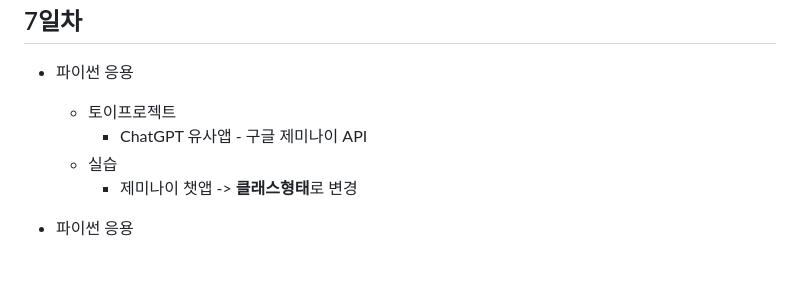
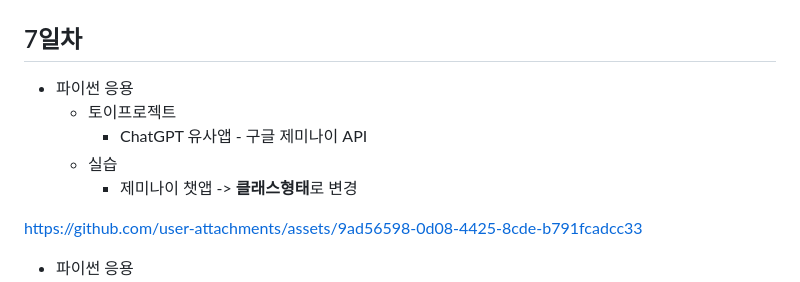
Before and after one commit to Bokyung-R/IoT-python-2025, a Markdown page: README.md, the part around the change. Rendered like a GitHub page; blank space fills up the shorter version.

```diff
--- a/README.md
+++ b/README.md
@@ -197,6 +197,8 @@ https://github.com/user-attachments/assets/09bd75aa-83e8-4adb-b02f-c1206d112a6b
     - 실습
         - 제미나이 챗앱 -> **클래스형태**로 변경
 
+https://github.com/user-attachments/assets/9ad56598-0d08-4425-8cde-b791fcadcc33
+
 - 파이썬 응용
     - 실행파일 만들기
         - `pyinstaller` 모듈 설치
```
